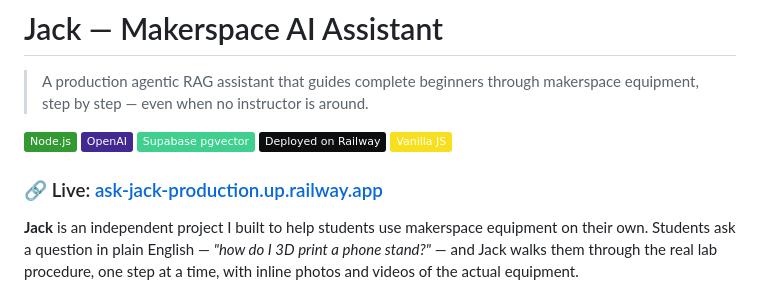
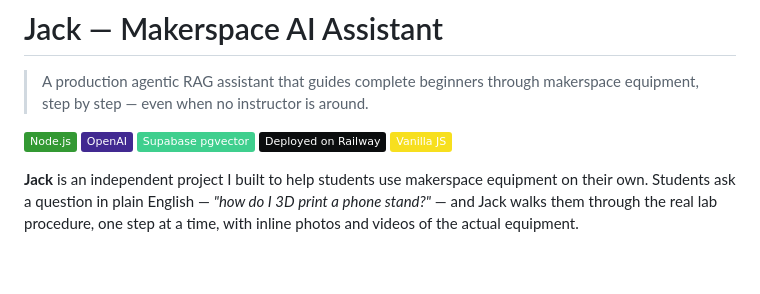
Before and after one commit to ashimaryal25-ops/ask-jack, a Markdown page: README.md, the part around the change. Drawn GitHub-style; badges without logos; blank space fills up the shorter version.

Commit message:
Remove live demo link

```diff
--- a/README.md
+++ b/README.md
@@ -7,8 +7,6 @@
 ![Supabase](https://img.shields.io/badge/Supabase_pgvector-3FCF8E?style=flat&logo=supabase&logoColor=white)
 ![Railway](https://img.shields.io/badge/Deployed_on_Railway-0B0D0E?style=flat&logo=railway&logoColor=white)
 ![JavaScript](https://img.shields.io/badge/Vanilla_JS-F7DF1E?style=flat&logo=javascript&logoColor=black)
-
-### 🔗 Live: [ask-jack-production.up.railway.app](https://ask-jack-production.up.railway.app)
 
 **Jack** is an independent project I built to help students use makerspace equipment on their own. Students ask a question in plain English — *"how do I 3D print a phone stand?"* — and Jack walks them through the real lab procedure, one step at a time, with inline photos and videos of the actual equipment.
 
```
